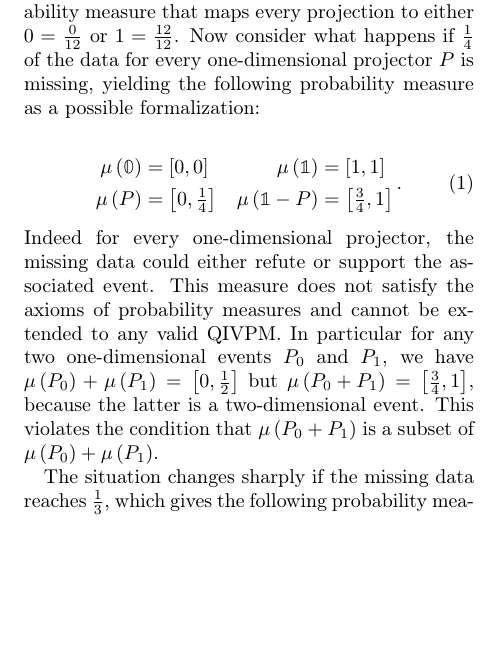
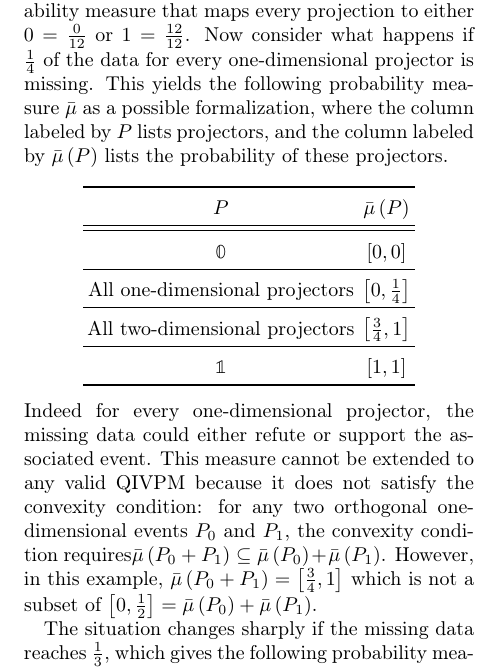
Before and after one commit to yuttai/Contextuality-and-Nonlocality-in-Discrete-Quantum-Theory, a LaTeX paper (prop_prop_letter_ajhs_referee_response.tex): part of one column of page 2 of 3, cut so that both start at the same text, the shorter picture padded with empty space. Compiled offline with pdfLaTeX.

Commit message:
prop_prop_letter_ajhs_referee_response.tex Completely rewrite the example Andy complained...

```diff
--- a/prop_prop_letter_ajhs_referee_response.tex
+++ b/prop_prop_letter_ajhs_referee_response.tex
@@ -211,24 +211,40 @@ To see this in detail, consider a three-dimensional Hilbert space
 and an experiment repeated $12$ times. By the KS theorem, it is impossible
 to build a probability measure that maps every projection to either
 $0=\frac{0}{12}$ or $1=\frac{12}{12}$. Now consider what happens
-if $\frac{1}{4}$ of the data for every one-dimensional projector~$P$
-is missing, yielding the following probability measure as a possible
-formalization:
+if $\frac{1}{4}$ of the data for every one-dimensional projector
+is missing. This yields the following probability measure~$\bar{\mu}$
+as a possible formalization, where the column labeled by $P$ lists
+projectors, and the column labeled by $\bar{\mu}\left(P\right)$ lists
+the probability of these projectors.
+\begin{center}
+\begin{tabular}{cc}
+\toprule
+\addlinespace
+$P$  & $\bar{\mu}\left(P\right)$\tabularnewline
+\midrule
+\midrule
+\addlinespace
+$\mathbb{0}$ & $\imposs$\tabularnewline
+\midrule
+\addlinespace
+All one-dimensional projectors & $\left[0,\tfrac{1}{4}\right]$\tabularnewline
+\midrule
+\addlinespace
+All two-dimensional projectors & $\left[\tfrac{3}{4},1\right]$\tabularnewline
+\midrule
+\addlinespace
+$\mathbb{1}$ & $\necess$\tabularnewline
+\bottomrule
+\end{tabular}
+\par\end{center}
 
-\begin{equation}
-\begin{aligned}\mu\left(\mathbb{0}\right) & =\imposs & \mu\left(\mathbb{1}\right) & =\necess\\
-\mu\left(P\right) & =\left[0,\tfrac{1}{4}\right] & \mu\left(\mathbb{1}-P\right) & =\left[\tfrac{3}{4},1\right]
-\end{aligned}
-\,.
-\end{equation}
-Indeed for every one-dimensional projector, the missing data could
-either refute or support the associated event. This measure does not
-satisfy the axioms of probability measures and cannot be extended
-to any valid QIVPM. In particular for any two one-dimensional events
-$P_{0}$ and $P_{1}$, we have $\mu\left(P_{0}\right)+\mu\left(P_{1}\right)=\left[0,\tfrac{1}{2}\right]$
-but $\mu\left(P_{0}+P_{1}\right)=\left[\tfrac{3}{4},1\right]$, because
-the latter is a two-dimensional event. This violates the condition
-that $\mu\left(P_{0}+P_{1}\right)$ is a subset of $\mu\left(P_{0}\right)+\mu\left(P_{1}\right)$.
+\noindent Indeed for every one-dimensional projector, the missing
+data could either refute or support the associated event. This measure
+cannot be extended to any valid QIVPM because it does not satisfy
+the convexity condition: for any two orthogonal one-dimensional events
+$P_{0}$ and $P_{1}$, the convexity condition requires$\bar{\mu}\left(P_{0}+P_{1}\right)\subseteq\bar{\mu}\left(P_{0}\right)+\bar{\mu}\left(P_{1}\right)$.
+However, in this example, $\bar{\mu}\left(P_{0}+P_{1}\right)=\left[\tfrac{3}{4},1\right]$
+which is not a subset of $\left[0,\tfrac{1}{2}\right]=\bar{\mu}\left(P_{0}\right)+\bar{\mu}\left(P_{1}\right)$.
 
 The situation changes sharply if the missing data reaches $\frac{1}{3}$,
 which gives the following probability measure as a possible formalization:
```
Also changed, not shown: 1 other file.
